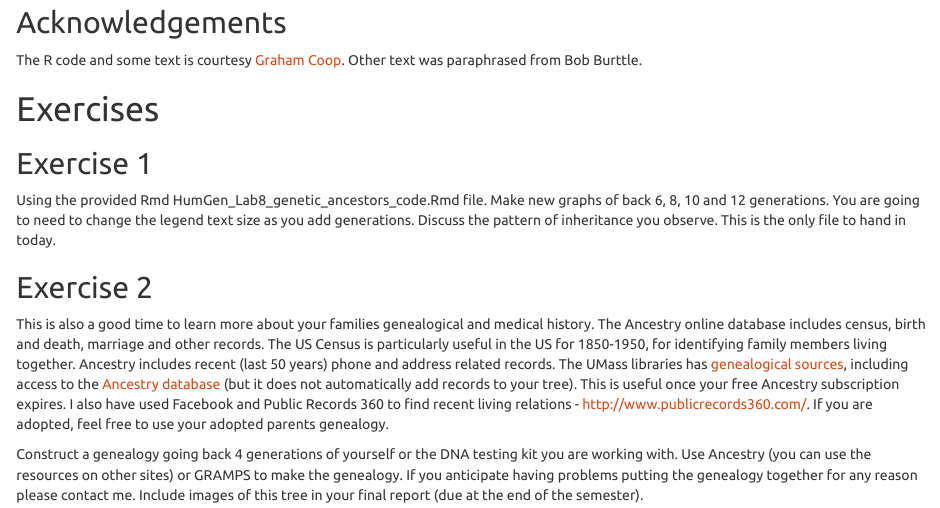
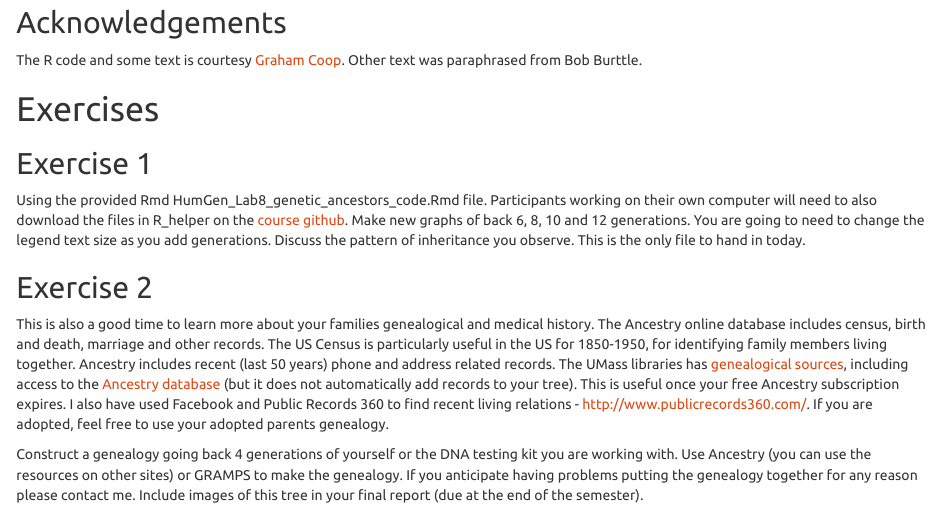
Before and after one commit to jeffreyblanchard/HumGen2021R, an R Markdown document (HumGen_Lab8_genetic_ancestors.Rmd): the page in a window 1100 px wide, from 9740 px down. The pictures show the output file HumGen_Lab8_genetic_ancestors.html that the author committed with the source, opened offline.

Commit message:
Update Lab 8

```diff
--- a/HumGen_Lab8_genetic_ancestors.Rmd
+++ b/HumGen_Lab8_genetic_ancestors.Rmd
@@ -134,7 +134,7 @@ The R code and some text is courtesy [Graham Coop](https://gcbias.org/). Other t
 
 ## Exercise 1
 
-Using the provided Rmd HumGen_Lab8_genetic_ancestors_code.Rmd file. Make new graphs of back 6, 8, 10 and 12 generations. You are going to need to change the legend text size as you add generations. Discuss the pattern of inheritance you observe. This is the only file to hand in today.
+Using the provided Rmd HumGen_Lab8_genetic_ancestors_code.Rmd file. Participants working on their own computer will need to also download the files in R_helper on the [course github](https://github.com/jeffreyblanchard/RGenome2021). Make new graphs of back 6, 8, 10 and 12 generations. You are going to need to change the legend text size as you add generations. Discuss the pattern of inheritance you observe. This is the only file to hand in today.
 
 ## Exercise 2
 
```
Also changed, not shown: HumGen_Lab8_genetic_ancestors.html.
